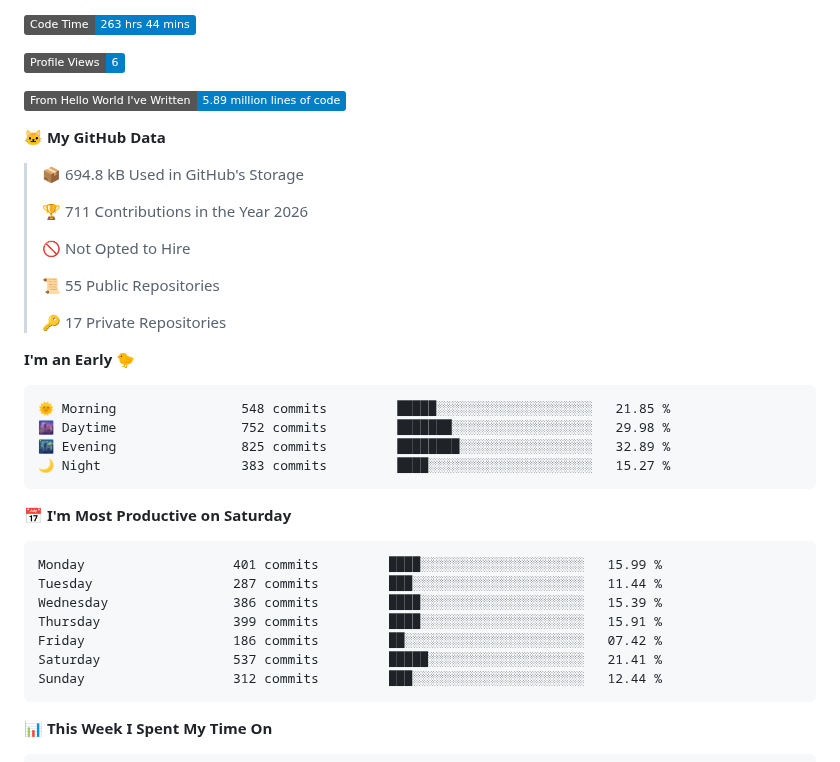
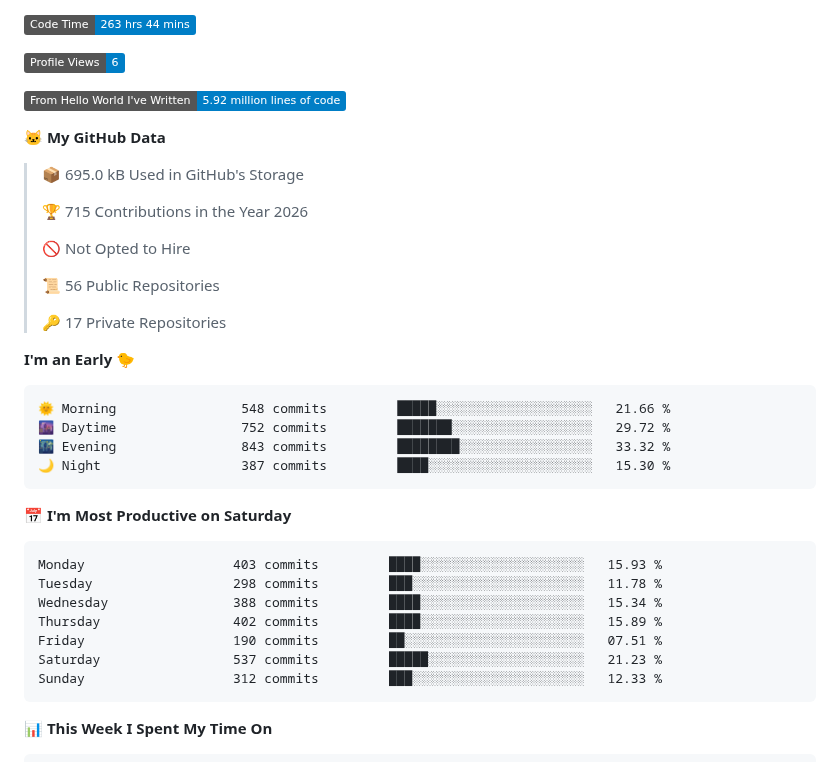
Before and after one commit to blu1606/blu1606, a Markdown page: README.md, the part around one of its changes. GitHub-like rendering; badges without logos.

Commit message:
Updated with Dev Metrics

````diff
--- a/README.md
+++ b/README.md
@@ -103,38 +103,38 @@
 
 ![Profile Views](http://img.shields.io/badge/Profile%20Views-6-blue?style=flat)
 
-![Lines of code](https://img.shields.io/badge/From%20Hello%20World%20I%27ve%20Written-5.89%20million%20lines%20of%20code-blue?style=flat)
+![Lines of code](https://img.shields.io/badge/From%20Hello%20World%20I%27ve%20Written-5.92%20million%20lines%20of%20code-blue?style=flat)
 
 **🐱 My GitHub Data**
 
-> 📦 694.8 kB Used in GitHub's Storage
+> 📦 695.0 kB Used in GitHub's Storage
  >
-> 🏆 711 Contributions in the Year 2026
+> 🏆 715 Contributions in the Year 2026
  >
 > 🚫 Not Opted to Hire
  >
-> 📜 55 Public Repositories
+> 📜 56 Public Repositories
  >
 > 🔑 17 Private Repositories
  >
 **I'm an Early 🐤**
 
 ```text
-🌞 Morning                548 commits         █████░░░░░░░░░░░░░░░░░░░░   21.85 %
-🌆 Daytime                752 commits         ███████░░░░░░░░░░░░░░░░░░   29.98 %
-🌃 Evening                825 commits         ████████░░░░░░░░░░░░░░░░░   32.89 %
-🌙 Night                  383 commits         ████░░░░░░░░░░░░░░░░░░░░░   15.27 %
+🌞 Morning                548 commits         █████░░░░░░░░░░░░░░░░░░░░   21.66 %
+🌆 Daytime                752 commits         ███████░░░░░░░░░░░░░░░░░░   29.72 %
+🌃 Evening                843 commits         ████████░░░░░░░░░░░░░░░░░   33.32 %
+🌙 Night                  387 commits         ████░░░░░░░░░░░░░░░░░░░░░   15.30 %
 ```
 📅 **I'm Most Productive on Saturday**
 
 ```text
-Monday                   401 commits         ████░░░░░░░░░░░░░░░░░░░░░   15.99 %
-Tuesday                  287 commits         ███░░░░░░░░░░░░░░░░░░░░░░   11.44 %
-Wednesday                386 commits         ████░░░░░░░░░░░░░░░░░░░░░   15.39 %
-Thursday                 399 commits         ████░░░░░░░░░░░░░░░░░░░░░   15.91 %
-Friday                   186 commits         ██░░░░░░░░░░░░░░░░░░░░░░░   07.42 %
-Saturday                 537 commits         █████░░░░░░░░░░░░░░░░░░░░   21.41 %
-Sunday                   312 commits         ███░░░░░░░░░░░░░░░░░░░░░░   12.44 %
+Monday                   403 commits         ████░░░░░░░░░░░░░░░░░░░░░   15.93 %
+Tuesday                  298 commits         ███░░░░░░░░░░░░░░░░░░░░░░   11.78 %
+Wednesday                388 commits         ████░░░░░░░░░░░░░░░░░░░░░   15.34 %
+Thursday                 402 commits         ████░░░░░░░░░░░░░░░░░░░░░   15.89 %
+Friday                   190 commits         ██░░░░░░░░░░░░░░░░░░░░░░░   07.51 %
+Saturday                 537 commits         █████░░░░░░░░░░░░░░░░░░░░   21.23 %
+Sunday                   312 commits         ███░░░░░░░░░░░░░░░░░░░░░░   12.33 %
 ```
 
 
````
Also changed, not shown: other parts of README.md (+1 -1 lines), assets/bar_graph.png.
